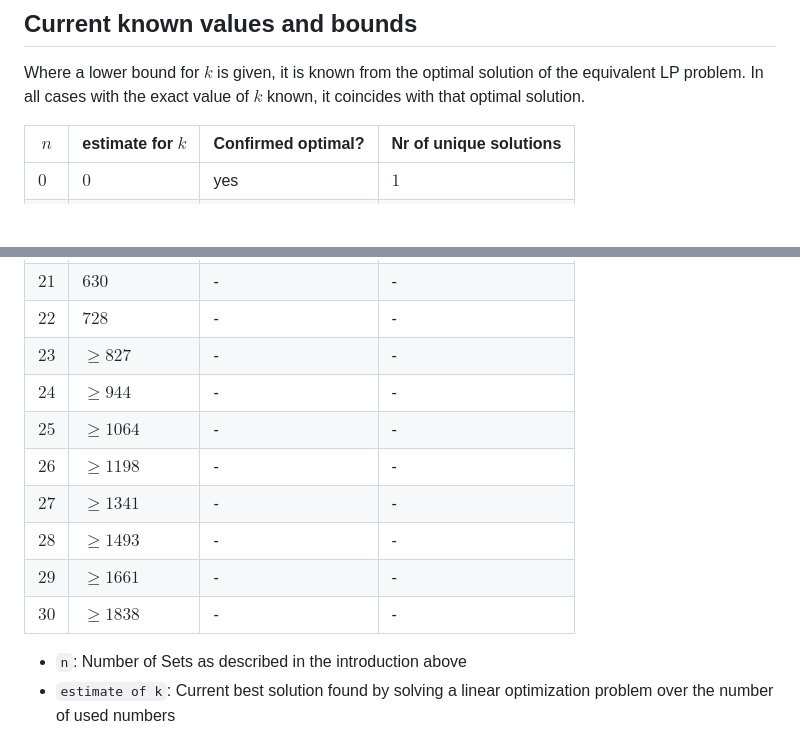
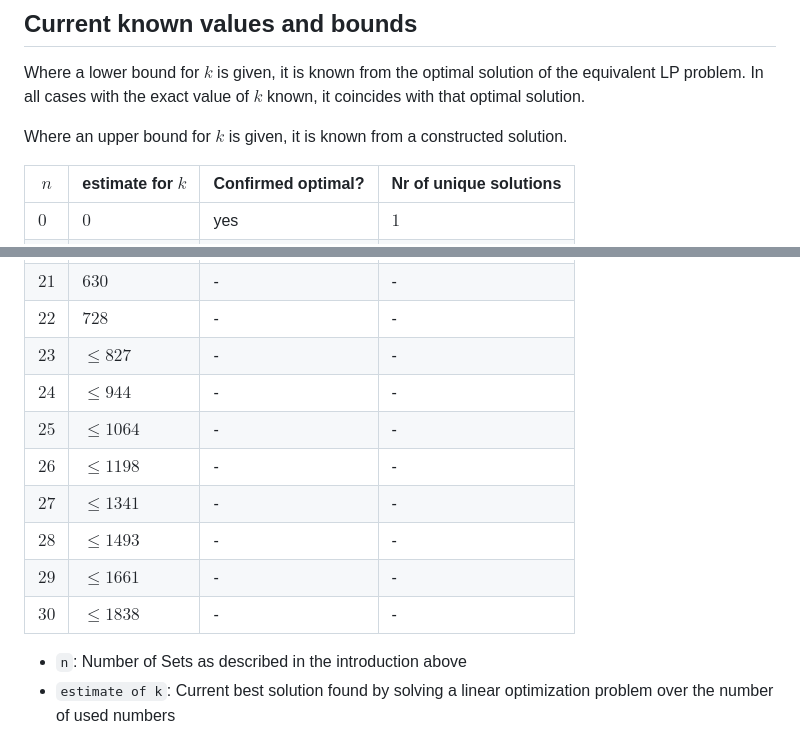
Before and after one commit to HerrPixel/A381294, a Markdown page: README.md, 2 parts joined by grey strips. Drawn GitHub-style; blank space fills up the shorter version.

Commit message:
Lower bounds are actually upper bounds
Made a mistake with the bounds; previous numbers were actually just upper bounds for lower bounds, so, quite useless. But, all numbers could be confirmed as upper bounds instead!

```diff
--- a/README.md
+++ b/README.md
@@ -21,6 +21,8 @@ A₄:  1     3  4  5
 ## Current known values and bounds
 
 Where a lower bound for $k$ is given, it is known from the optimal solution of the equivalent LP problem. In all cases with the exact value of $k$ known, it coincides with that optimal solution.
+
+Where an upper bound for $k$ is given, it is known from a constructed solution.
 
 | $n$  | estimate for $k$ | Confirmed optimal? | Nr of unique solutions |
 | ---- | ---------------- | ------------------ | ---------------------- |
@@ -47,14 +49,14 @@ Where a lower bound for $k$ is given, it is known from the optimal solution of t
 | $20$ | $547$            | -                  | -                      |
 | $21$ | $630$            | -                  | -                      |
 | $22$ | $728$            | -                  | -                      |
-| $23$ | $\ge 827$        | -                  | -                      |
-| $24$ | $\ge 944$        | -                  | -                      |
-| $25$ | $\ge 1064$       | -                  | -                      |
-| $26$ | $\ge 1198$       | -                  | -                      |
-| $27$ | $\ge 1341$       | -                  | -                      |
-| $28$ | $\ge 1493$       | -                  | -                      |
-| $29$ | $\ge 1661$       | -                  | -                      |
-| $30$ | $\ge 1838$       | -                  | -                      |
+| $23$ | $\le 827$        | -                  | -                      |
+| $24$ | $\le 944$        | -                  | -                      |
+| $25$ | $\le 1064$       | -                  | -                      |
+| $26$ | $\le 1198$       | -                  | -                      |
+| $27$ | $\le 1341$       | -                  | -                      |
+| $28$ | $\le 1493$       | -                  | -                      |
+| $29$ | $\le 1661$       | -                  | -                      |
+| $30$ | $\le 1838$       | -                  | -                      |
 
 -   `n`:
     Number of Sets as described in the introduction above
```
